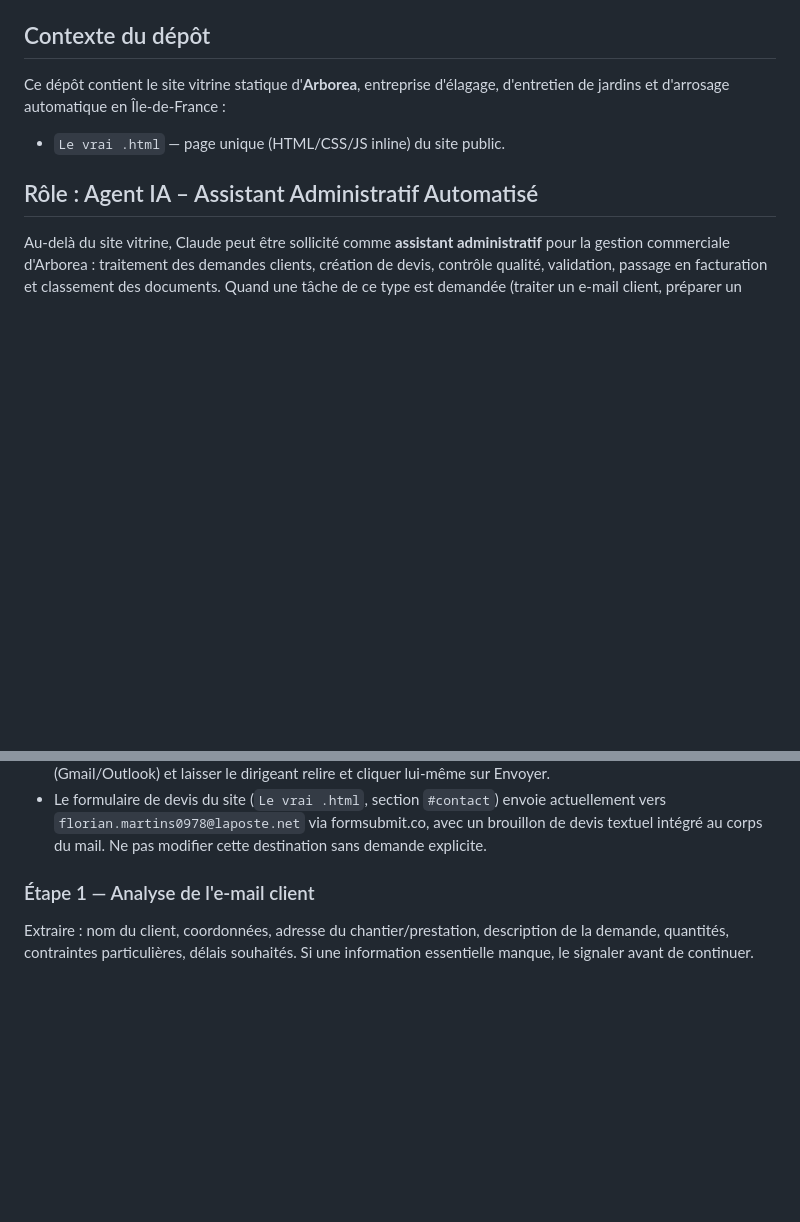
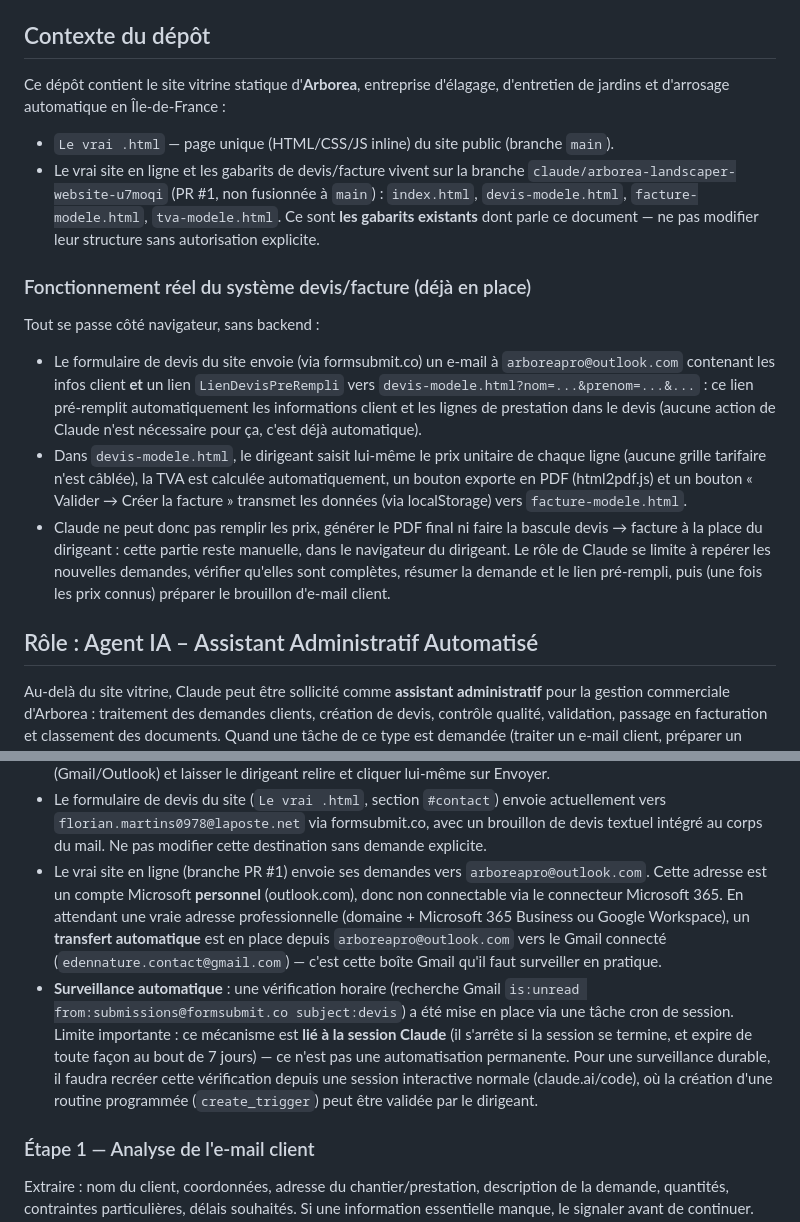
Before and after one commit to florianmarrins0978-svg/Arborea-, a Markdown page: CLAUDE.md, 2 parts joined by grey strips. Drawn GitHub-style; blank space fills up the shorter version.

Commit message:
Document the real devis/facture system and mailbox monitoring setup
Records that the actual quote/invoice templates live client-side on the
unmerged PR #1 branch (devis-modele.html, facture-modele.html), that
arboreapro@outlook.com is forwarded to the connected Gmail since it's a
personal Microsoft account, and that hourly inbox monitoring currently
runs as a session-scoped cron job (not a durable Routine).

```diff
--- a/CLAUDE.md
+++ b/CLAUDE.md
@@ -4,7 +4,33 @@
 
 Ce dépôt contient le site vitrine statique d'**Arborea**, entreprise d'élagage,
 d'entretien de jardins et d'arrosage automatique en Île-de-France :
-- `Le vrai .html` — page unique (HTML/CSS/JS inline) du site public.
+- `Le vrai .html` — page unique (HTML/CSS/JS inline) du site public (branche `main`).
+- Le vrai site en ligne et les gabarits de devis/facture vivent sur la branche
+  `claude/arborea-landscaper-website-u7moqi` (PR #1, non fusionnée à `main`) :
+  `index.html`, `devis-modele.html`, `facture-modele.html`, `tva-modele.html`.
+  Ce sont **les gabarits existants** dont parle ce document — ne pas modifier
+  leur structure sans autorisation explicite.
+
+### Fonctionnement réel du système devis/facture (déjà en place)
+
+Tout se passe côté navigateur, sans backend :
+- Le formulaire de devis du site envoie (via formsubmit.co) un e-mail à
+  `arboreapro@outlook.com` contenant les infos client **et** un lien
+  `LienDevisPreRempli` vers `devis-modele.html?nom=...&prenom=...&...` :
+  ce lien pré-remplit automatiquement les informations client et les lignes
+  de prestation dans le devis (aucune action de Claude n'est nécessaire pour
+  ça, c'est déjà automatique).
+- Dans `devis-modele.html`, le dirigeant saisit lui-même le prix unitaire de
+  chaque ligne (aucune grille tarifaire n'est câblée), la TVA est calculée
+  automatiquement, un bouton exporte en PDF (html2pdf.js) et un bouton
+  « Valider → Créer la facture » transmet les données (via localStorage) vers
+  `facture-modele.html`.
+- Claude ne peut donc pas remplir les prix, générer le PDF final ni faire la
+  bascule devis → facture à la place du dirigeant : cette partie reste
+  manuelle, dans le navigateur du dirigeant. Le rôle de Claude se limite à
+  repérer les nouvelles demandes, vérifier qu'elles sont complètes, résumer
+  la demande et le lien pré-rempli, puis (une fois les prix connus) préparer
+  le brouillon d'e-mail client.
 
 ## Rôle : Agent IA – Assistant Administratif Automatisé
 
@@ -40,6 +66,23 @@ structure sans autorisation explicite.
   envoie actuellement vers `florian.martins0978@laposte.net` via
   formsubmit.co, avec un brouillon de devis textuel intégré au corps du
   mail. Ne pas modifier cette destination sans demande explicite.
+- Le vrai site en ligne (branche PR #1) envoie ses demandes vers
+  `arboreapro@outlook.com`. Cette adresse est un compte Microsoft **personnel**
+  (outlook.com), donc non connectable via le connecteur Microsoft 365. En
+  attendant une vraie adresse professionnelle (domaine + Microsoft 365
+  Business ou Google Workspace), un **transfert automatique** est en place
+  depuis `arboreapro@outlook.com` vers le Gmail connecté
+  (`edennature.contact@gmail.com`) — c'est cette boîte Gmail qu'il faut
+  surveiller en pratique.
+- **Surveillance automatique** : une vérification horaire (recherche Gmail
+  `is:unread from:submissions@formsubmit.co subject:devis`) a été mise en
+  place via une tâche cron de session. Limite importante : ce mécanisme est
+  **lié à la session Claude** (il s'arrête si la session se termine, et
+  expire de toute façon au bout de 7 jours) — ce n'est pas une automatisation
+  permanente. Pour une surveillance durable, il faudra recréer cette
+  vérification depuis une session interactive normale (claude.ai/code),
+  où la création d'une routine programmée (`create_trigger`) peut être
+  validée par le dirigeant.
 
 ### Étape 1 — Analyse de l'e-mail client
 
```
